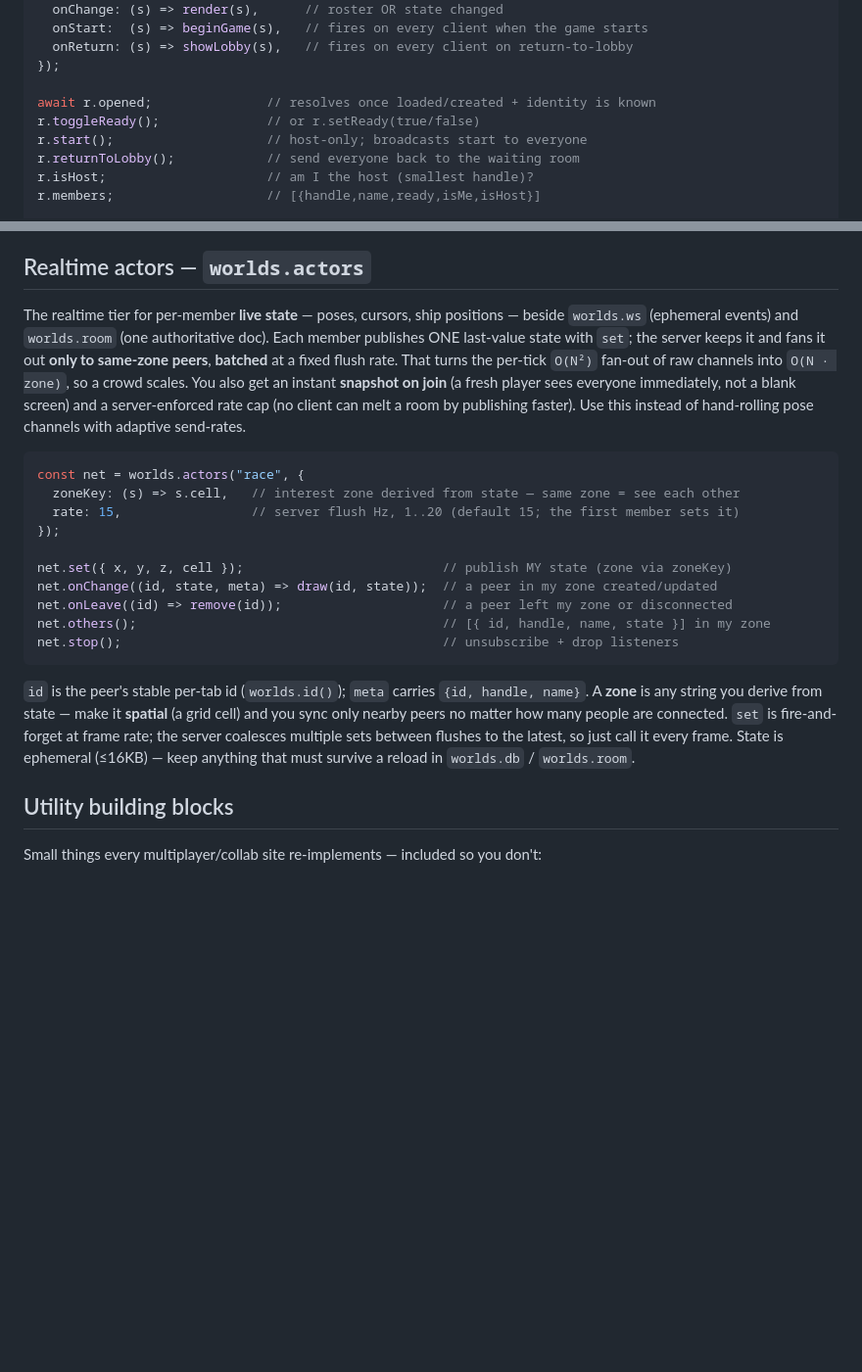
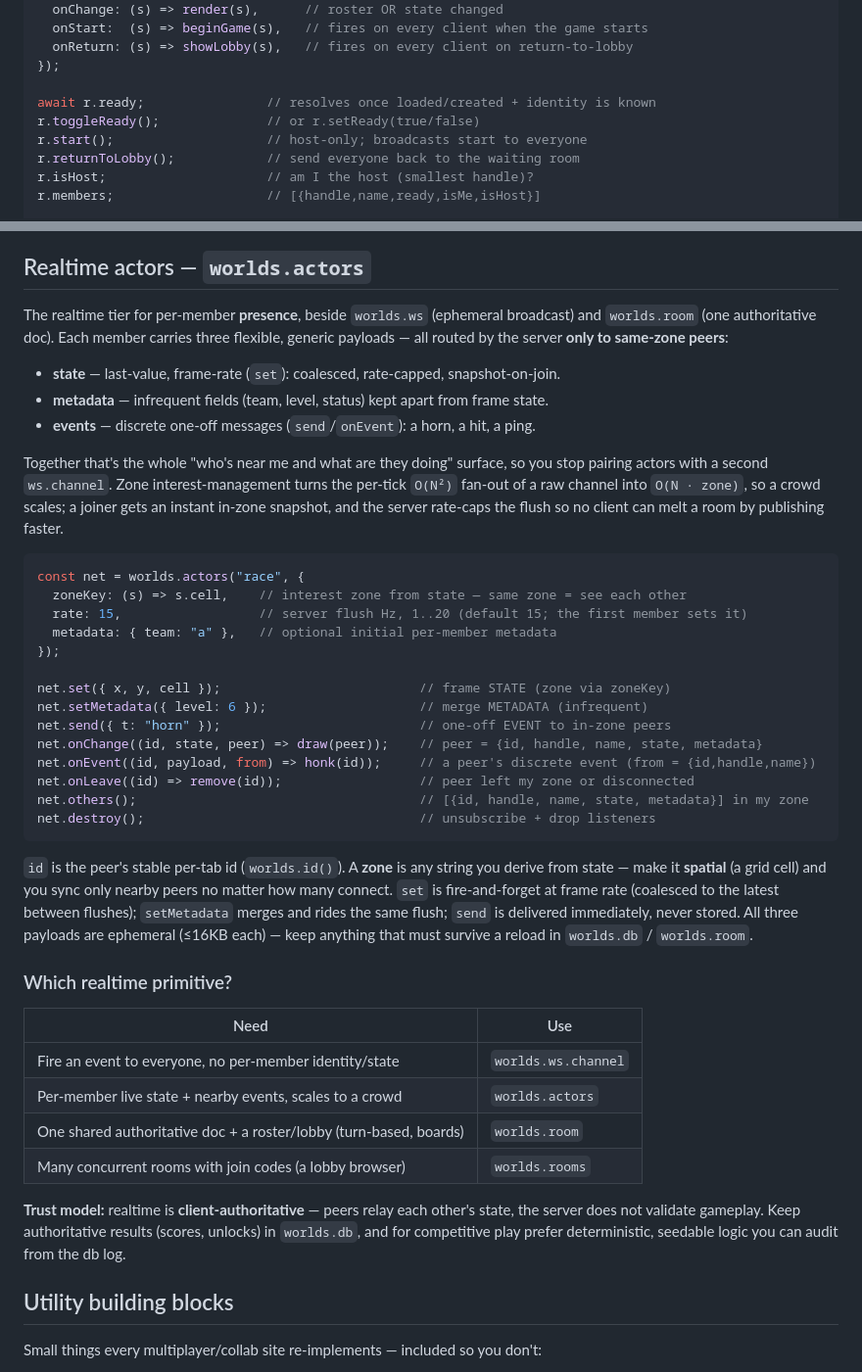
Before and after one commit to enzomaruffa/worlds, a Markdown page: docs/sdk.md, 2 parts joined by grey strips. Shown at 98% size. GitHub-like rendering; blank space fills up the shorter version.

Commit message:
docs(sdk): actors metadata/events, room.ready, realtime-tier comparison + trust model

````diff
--- a/docs/sdk.md
+++ b/docs/sdk.md
@@ -115,7 +115,7 @@ const r = worlds.room("chess", {
   onReturn: (s) => showLobby(s),   // fires on every client on return-to-lobby
 });
 
-await r.opened;               // resolves once loaded/created + identity is known
+await r.ready;                // resolves once loaded/created + identity is known
 r.toggleReady();              // or r.setReady(true/false)
 r.start();                    // host-only; broadcasts start to everyone
 r.returnToLobby();            // send everyone back to the waiting room
@@ -178,35 +178,57 @@ tabs.
 
 ## Realtime actors — `worlds.actors`
 
-The realtime tier for per-member **live state** — poses, cursors, ship positions —
-beside `worlds.ws` (ephemeral events) and `worlds.room` (one authoritative doc).
-Each member publishes ONE last-value state with `set`; the server keeps it and fans
-it out **only to same-zone peers**, **batched** at a fixed flush rate. That turns the
-per-tick `O(N²)` fan-out of raw channels into `O(N · zone)`, so a crowd scales. You
-also get an instant **snapshot on join** (a fresh player sees everyone immediately,
-not a blank screen) and a server-enforced rate cap (no client can melt a room by
-publishing faster). Use this instead of hand-rolling pose channels with adaptive
-send-rates.
+The realtime tier for per-member **presence**, beside `worlds.ws` (ephemeral
+broadcast) and `worlds.room` (one authoritative doc). Each member carries three
+flexible, generic payloads — all routed by the server **only to same-zone peers**:
+
+- **state** — last-value, frame-rate (`set`): coalesced, rate-capped, snapshot-on-join.
+- **metadata** — infrequent fields (team, level, status) kept apart from frame state.
+- **events** — discrete one-off messages (`send`/`onEvent`): a horn, a hit, a ping.
+
+Together that's the whole "who's near me and what are they doing" surface, so you
+stop pairing actors with a second `ws.channel`. Zone interest-management turns the
+per-tick `O(N²)` fan-out of a raw channel into `O(N · zone)`, so a crowd scales; a
+joiner gets an instant in-zone snapshot, and the server rate-caps the flush so no
+client can melt a room by publishing faster.
 
 ```js
 const net = worlds.actors("race", {
-  zoneKey: (s) => s.cell,   // interest zone derived from state — same zone = see each other
-  rate: 15,                 // server flush Hz, 1..20 (default 15; the first member sets it)
+  zoneKey: (s) => s.cell,    // interest zone from state — same zone = see each other
+  rate: 15,                  // server flush Hz, 1..20 (default 15; the first member sets it)
+  metadata: { team: "a" },   // optional initial per-member metadata
 });
 
-net.set({ x, y, z, cell });                          // publish MY state (zone via zoneKey)
-net.onChange((id, state, meta) => draw(id, state));  // a peer in my zone created/updated
-net.onLeave((id) => remove(id));                     // a peer left my zone or disconnected
-net.others();                                        // [{ id, handle, name, state }] in my zone
-net.stop();                                          // unsubscribe + drop listeners
+net.set({ x, y, cell });                          // frame STATE (zone via zoneKey)
+net.setMetadata({ level: 6 });                    // merge METADATA (infrequent)
+net.send({ t: "horn" });                          // one-off EVENT to in-zone peers
+net.onChange((id, state, peer) => draw(peer));    // peer = {id, handle, name, state, metadata}
+net.onEvent((id, payload, from) => honk(id));     // a peer's discrete event (from = {id,handle,name})
+net.onLeave((id) => remove(id));                  // peer left my zone or disconnected
+net.others();                                     // [{id, handle, name, state, metadata}] in my zone
+net.destroy();                                    // unsubscribe + drop listeners
 ```
 
-`id` is the peer's stable per-tab id (`worlds.id()`); `meta` carries `{id, handle, name}`.
-A **zone** is any string you derive from state — make it **spatial** (a grid cell)
-and you sync only nearby peers no matter how many people are connected. `set` is
-fire-and-forget at frame rate; the server coalesces multiple sets between flushes to
-the latest, so just call it every frame. State is ephemeral (≤16KB) — keep anything
-that must survive a reload in `worlds.db` / `worlds.room`.
+`id` is the peer's stable per-tab id (`worlds.id()`). A **zone** is any string you
+derive from state — make it **spatial** (a grid cell) and you sync only nearby peers
+no matter how many connect. `set` is fire-and-forget at frame rate (coalesced to the
+latest between flushes); `setMetadata` merges and rides the same flush; `send` is
+delivered immediately, never stored. All three payloads are ephemeral (≤16KB each) —
+keep anything that must survive a reload in `worlds.db` / `worlds.room`.
+
+### Which realtime primitive?
+
+| Need | Use |
+|---|---|
+| Fire an event to everyone, no per-member identity/state | `worlds.ws.channel` |
+| Per-member live state + nearby events, scales to a crowd | `worlds.actors` |
+| One shared authoritative doc + a roster/lobby (turn-based, boards) | `worlds.room` |
+| Many concurrent rooms with join codes (a lobby browser) | `worlds.rooms` |
+
+**Trust model:** realtime is **client-authoritative** — peers relay each other's
+state, the server does not validate gameplay. Keep authoritative results (scores,
+unlocks) in `worlds.db`, and for competitive play prefer deterministic, seedable
+logic you can audit from the db log.
 
 ## Utility building blocks
 
````
Also changed, not shown: AGENTS.md (+1 -1 lines).
